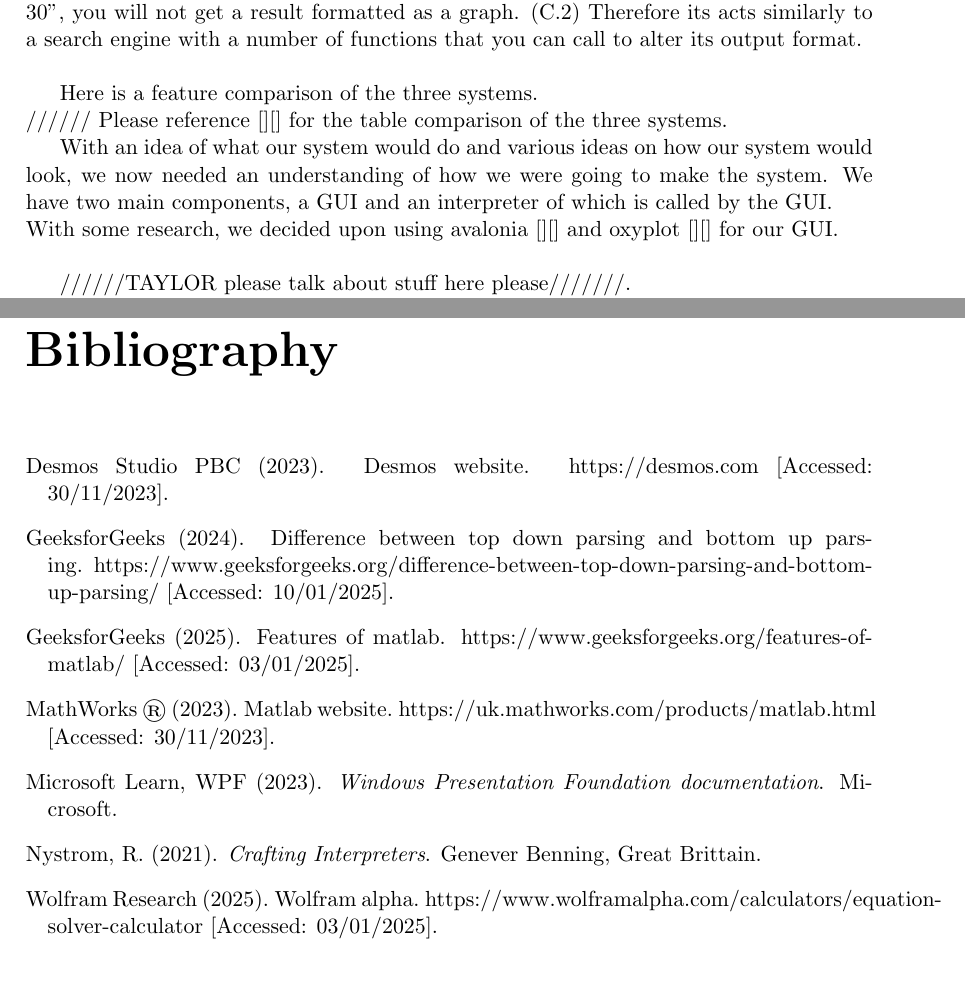
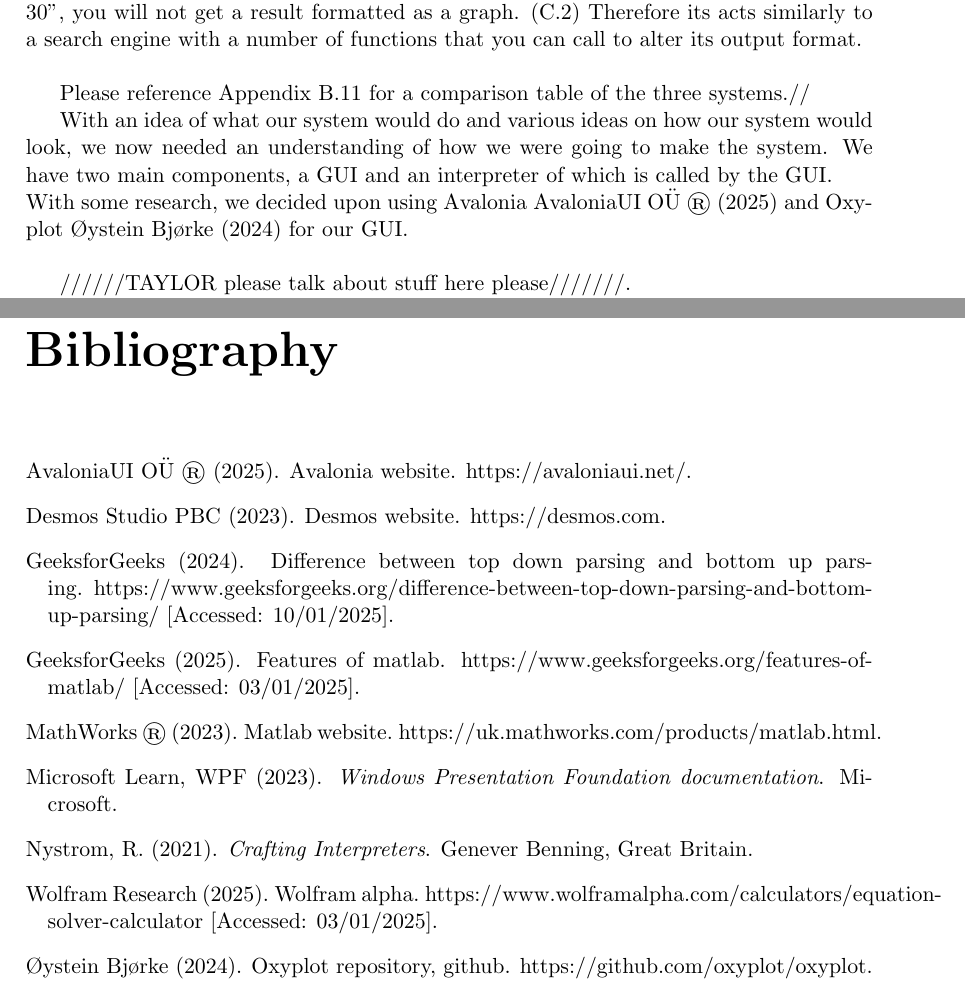
Before and after one commit to 54FiftyFour/Advanced-Prog-Report, a LaTeX thesis (Advanced Programming Report/src/AP_REPORT_02.tex, which reads Advanced Programming Report/src/References.bib): two parts of pages 4 and 28 of 40, joined at a grey line, cut so that both start at the same text. Compiled offline with pdfLaTeX.

Commit message:
added refs to chap2

```diff
--- a/Advanced Programming Report/src/AP_REPORT_02.tex
+++ b/Advanced Programming Report/src/AP_REPORT_02.tex
@@ -93,11 +93,10 @@
     However, if you just enter "sin 30", you will not get a result formatted as a graph. (\ref{WolframUnplotted})
     Therefore its acts similarly to a search engine with a number of functions that you can call to alter its output format. \\
 
-    Here is a feature comparison of the three systems. \\//////
-    Please reference [][] for the table comparison of the three systems.
+    Please reference Appendix \ref{SSA} for a comparison table of the three systems.//
 
     With an idea of what our system would do and various ideas on how our system would look, we now needed an understanding of how we were going to make the system. We have two main components, a GUI and an interpreter of which is called by the GUI.\\
-    With some research, we decided upon using avalonia [][] and oxyplot [][] for our GUI. \\
+    With some research, we decided upon using Avalonia \cite{Avalonia:2025} and Oxyplot \cite{Oxyplot:2024} for our GUI. \\
 
     //////TAYLOR please talk about stuff here please///////.
 
--- a/Advanced Programming Report/src/References.bib
+++ b/Advanced Programming Report/src/References.bib
@@ -1,8 +1,9 @@
+
 @misc{Desmos:2023,
     title        = {Desmos website},
     author       = {{Desmos Studio PBC}},
     year         = 2023,
-    note         = {https://desmos.com  [Accessed: 30/11/2023]}
+    note         = {https://desmos.com}
 }
 @misc{Wolfram-Alpha:2025,
     title        = {Wolfram Alpha},
@@ -16,20 +17,18 @@
     year         = 2025,
     note         = {https://www.geeksforgeeks.org/features-of-matlab/  [Accessed: 03/01/2025]}
 }
+
+@misc{Matlab:2023,
+    title = {Matlab website},
+    author = {{MathWorks \textregistered}},
+    year = 2023,
+    note = {https://uk.mathworks.com/products/matlab.html}
+}
 @misc{Top-DownInterpreter,
     title        = {Difference Between Top Down Parsing and Bottom Up Parsing},
     author       = {{GeeksforGeeks}},
     year         = 2024,
     note         = {https://www.geeksforgeeks.org/difference-between-top-down-parsing-and-bottom-up-parsing/  [Accessed: 10/01/2025]}
-}
-
-
-
-@misc{Matlab:2023,
-    title = {Matlab website},
-    author = {{MathWorks \textregistered}},
-    year = 2023,
-    note = {https://uk.mathworks.com/products/matlab.html [Accessed: 30/11/2023] }
 }
 @book{Nystrom:2021,
     author = {Nystrom, Robert},
@@ -37,8 +36,9 @@
     year = {2021},
     isbn = {978-0-9905289-3-9},
     publisher = {Genever Benning},
-    address = {Great Brittain},
+    address = {Great Britain},
 }
+
 @manual{WPF:2023,
     title = {Windows Presentation Foundation documentation},
     author = {{Microsoft Learn, WPF}},
@@ -49,0 +54 @@
+    year = {2025},
@@ -49,0 +61,3 @@
+    year = {2024},
+    note = {https://github.com/oxyplot/oxyplot}
+}
```
Also changed, not shown: Advanced Programming Report/src/AP_REPORT_02.tex (3 more changed lines), Advanced Programming Report/src/References.bib (10 more changed lines).
